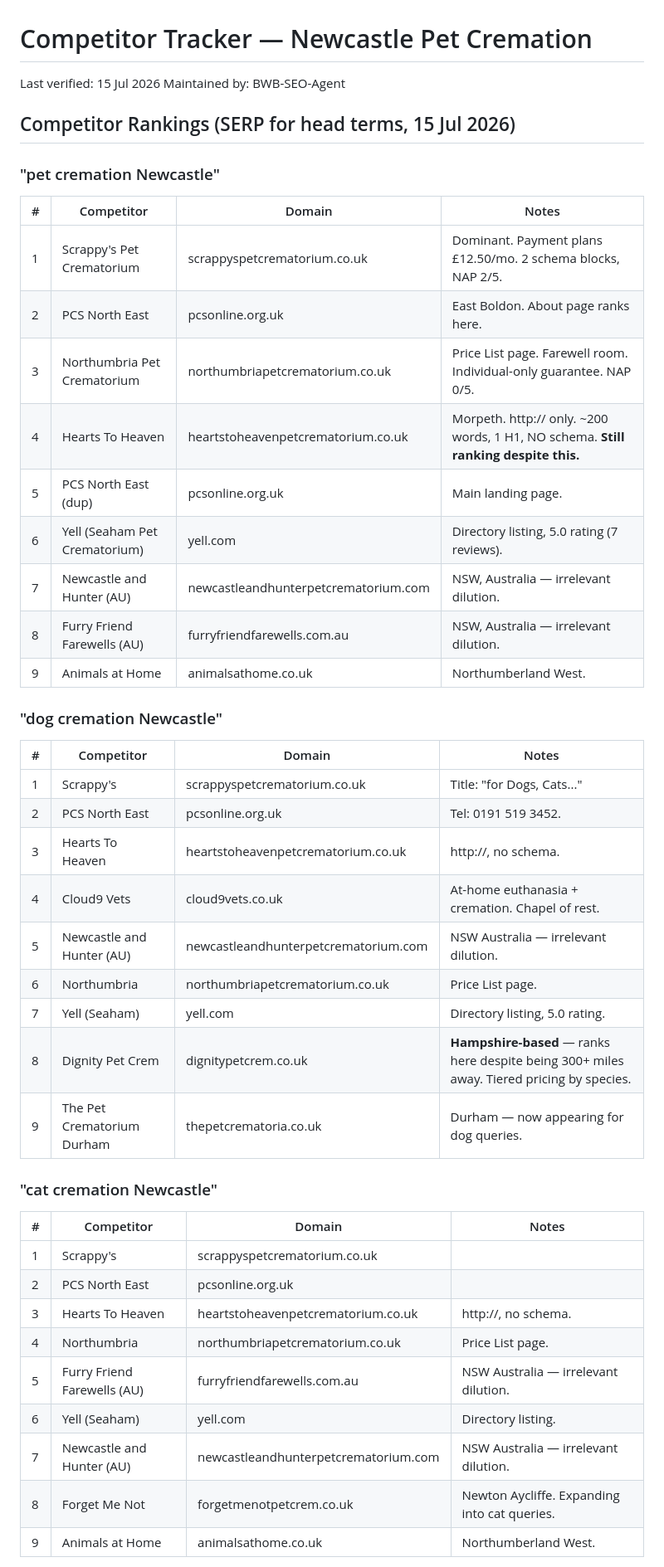
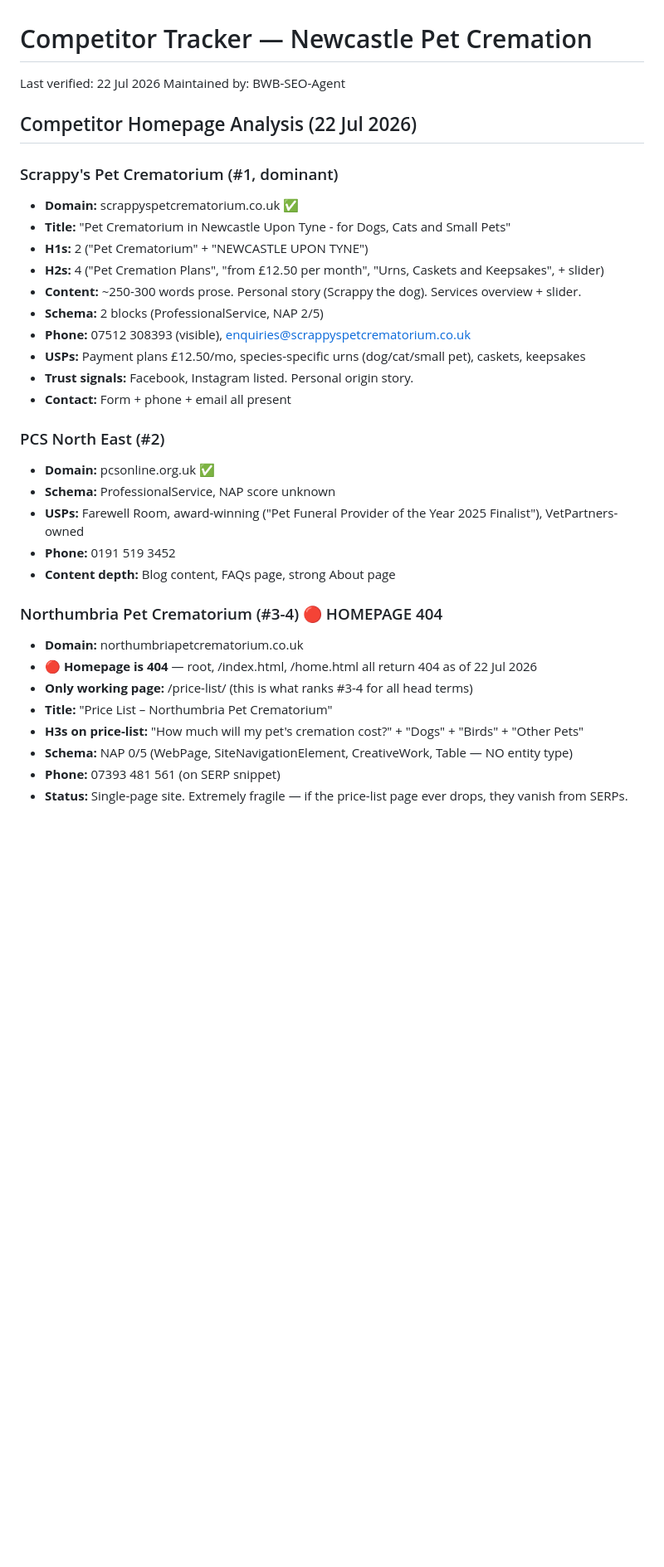
Before and after one commit to paul1107/pet-cremation-newcastle, a Markdown page: COMPETITORS.md, the part around one of its changes. Shown at 83% size. Drawn GitHub-style; blank space fills up the shorter version.

```diff
--- a/COMPETITORS.md
+++ b/COMPETITORS.md
@@ -1,46 +1,36 @@
 # Competitor Tracker — Newcastle Pet Cremation
 
-Last verified: 15 Jul 2026
+Last verified: 22 Jul 2026
 Maintained by: BWB-SEO-Agent
 
-## Competitor Rankings (SERP for head terms, 15 Jul 2026)
+## Competitor Homepage Analysis (22 Jul 2026)
 
-### "pet cremation Newcastle"
-| # | Competitor | Domain | Notes |
-|---|-----------|--------|-------|
-| 1 | Scrappy's Pet Crematorium | scrappyspetcrematorium.co.uk | Dominant. Payment plans £12.50/mo. 2 schema blocks, NAP 2/5. |
-| 2 | PCS North East | pcsonline.org.uk | East Boldon. About page ranks here. |
-| 3 | Northumbria Pet Crematorium | northumbriapetcrematorium.co.uk | Price List page. Farewell room. Individual-only guarantee. NAP 0/5. |
-| 4 | Hearts To Heaven | heartstoheavenpetcrematorium.co.uk | Morpeth. http:// only. ~200 words, 1 H1, NO schema. **Still ranking despite this.** |
-| 5 | PCS North East (dup) | pcsonline.org.uk | Main landing page. |
-| 6 | Yell (Seaham Pet Crematorium) | yell.com | Directory listing, 5.0 rating (7 reviews). |
-| 7 | Newcastle and Hunter (AU) | newcastleandhunterpetcrematorium.com | NSW, Australia — irrelevant dilution. |
-| 8 | Furry Friend Farewells (AU) | furryfriendfarewells.com.au | NSW, Australia — irrelevant dilution. |
-| 9 | Animals at Home | animalsathome.co.uk | Northumberland West. |
+### Scrappy's Pet Crematorium (#1, dominant)
+- **Domain:** scrappyspetcrematorium.co.uk ✅
+- **Title:** "Pet Crematorium in Newcastle Upon Tyne - for Dogs, Cats and Small Pets"
+- **H1s:** 2 ("Pet Crematorium" + "NEWCASTLE UPON TYNE")
+- **H2s:** 4 ("Pet Cremation Plans", "from £12.50 per month", "Urns, Caskets and Keepsakes", + slider)
+- **Content:** ~250-300 words prose. Personal story (Scrappy the dog). Services overview + slider.
+- **Schema:** 2 blocks (ProfessionalService, NAP 2/5)
+- **Phone:** 07512 308393 (visible), enquiries@scrappyspetcrematorium.co.uk
+- **USPs:** Payment plans £12.50/mo, species-specific urns (dog/cat/small pet), caskets, keepsakes
+- **Trust signals:** Facebook, Instagram listed. Personal origin story.
+- **Contact:** Form + phone + email all present
 
-### "dog cremation Newcastle"
-| # | Competitor | Domain | Notes |
-|---|-----------|--------|-------|
-| 1 | Scrappy's | scrappyspetcrematorium.co.uk | Title: "for Dogs, Cats..." |
-| 2 | PCS North East | pcsonline.org.uk | Tel: 0191 519 3452. |
-| 3 | Hearts To Heaven | heartstoheavenpetcrematorium.co.uk | http://, no schema. |
-| 4 | Cloud9 Vets | cloud9vets.co.uk | At-home euthanasia + cremation. Chapel of rest. |
-| 5 | Newcastle and Hunter (AU) | newcastleandhunterpetcrematorium.com | NSW Australia — irrelevant dilution. |
-| 6 | Northumbria | northumbriapetcrematorium.co.uk | Price List page. |
-| 7 | Yell (Seaham) | yell.com | Directory listing, 5.0 rating. |
-| 8 | Dignity Pet Crem | dignitypetcrem.co.uk | **Hampshire-based** — ranks here despite being 300+ miles away. Tiered pricing by species. |
-| 9 | The Pet Crematorium Durham | thepetcrematoria.co.uk | Durham — now appearing for dog queries. |
+### PCS North East (#2)
+- **Domain:** pcsonline.org.uk ✅
+- **Schema:** ProfessionalService, NAP score unknown
+- **USPs:** Farewell Room, award-winning ("Pet Funeral Provider of the Year 2025 Finalist"), VetPartners-owned
+- **Phone:** 0191 519 3452
+- **Content depth:** Blog content, FAQs page, strong About page
 
-### "cat cremation Newcastle"
-| # | Competitor | Domain | Notes |
-|---|-----------|--------|-------|
-| 1 | Scrappy's | scrappyspetcrematorium.co.uk | |
-| 2 | PCS North East | pcsonline.org.uk | |
-| 3 | Hearts To Heaven | heartstoheavenpetcrematorium.co.uk | http://, no schema. |
-| 4 | Northumbria | northumbriapetcrematorium.co.uk | Price List page. |
-| 5 | Furry Friend Farewells (AU) | furryfriendfarewells.com.au | NSW Australia — irrelevant dilution. |
-| 6 | Yell (Seaham) | yell.com | Directory listing. |
-| 7 | Newcastle and Hunter (AU) | newcastleandhunterpetcrematorium.com | NSW Australia — irrelevant dilution. |
-| 8 | Forget Me Not | forgetmenotpetcrem.co.uk | Newton Aycliffe. Expanding into cat queries. |
-| 9 | Animals at Home | animalsathome.co.uk | Northumberland West. |
+### Northumbria Pet Crematorium (#3-4) 🔴 HOMEPAGE 404
+- **Domain:** northumbriapetcrematorium.co.uk
+- **🔴 Homepage is 404** — root, /index.html, /home.html all return 404 as of 22 Jul 2026
+- **Only working page:** /price-list/ (this is what ranks #3-4 for all head terms)
+- **Title:** "Price List – Northumbria Pet Crematorium"
+- **H3s on price-list:** "How much will my pet's cremation cost?" + "Dogs" + "Birds" + "Other Pets"
+- **Schema:** NAP 0/5 (WebPage, SiteNavigationElement, CreativeWork, Table — NO entity type)
+- **Phone:** 07393 481 561 (on SERP snippet)
+- **Status:** Single-page site. Extremely fragile — if the price-list page ever drops, they vanish from SERPs.
 
```
Also changed, not shown: other parts of COMPETITORS.md (+87 -78 lines).
